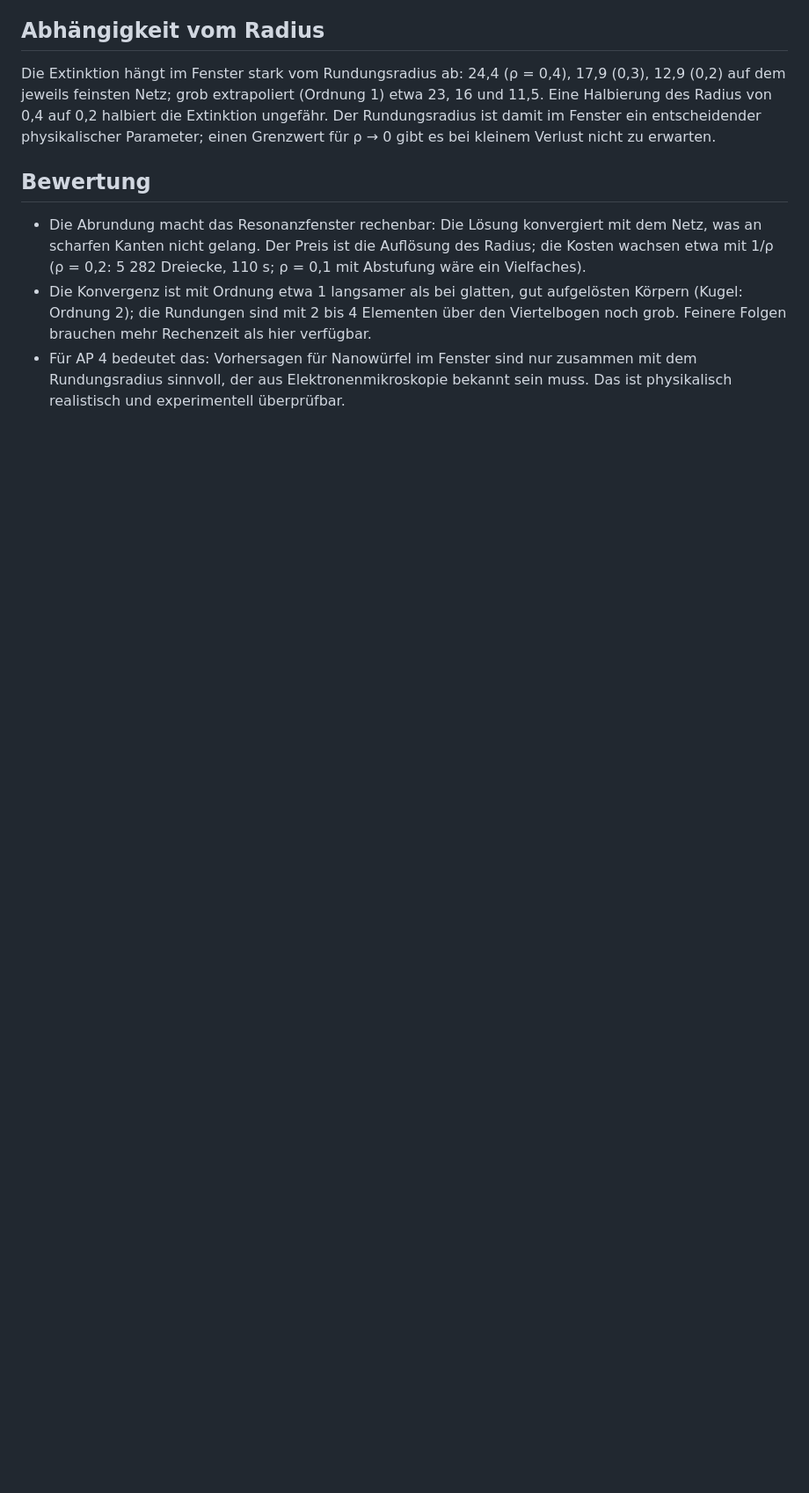
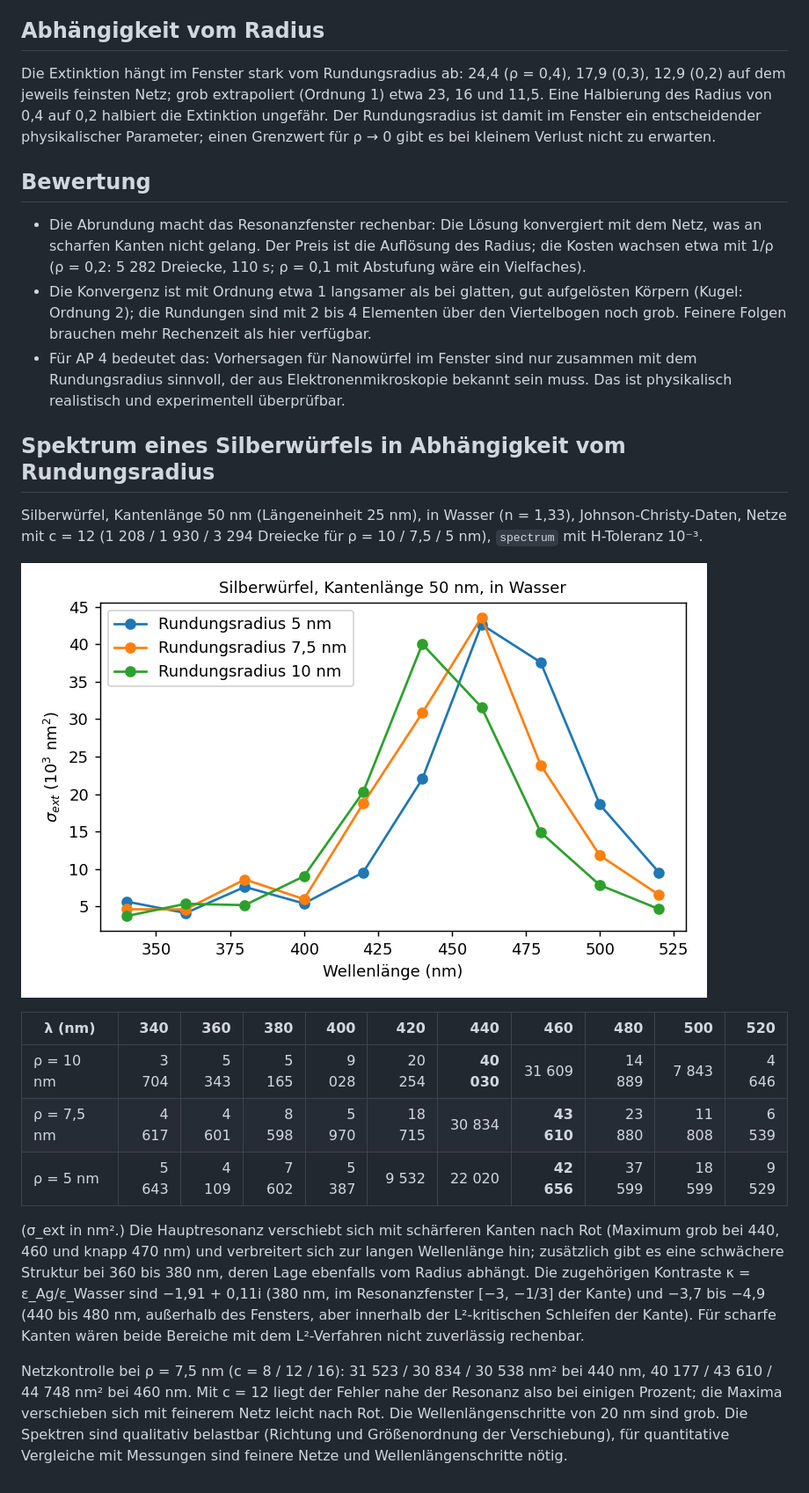
Before and after one commit to PhotonPower/CliffordBem, a Markdown page: docs/results_roundcube.md, the part around the change. Shown at 88% size. GitHub-like rendering; pictures changed too: docs/fig_agcube_rounding.png (added); blank space fills up the shorter version.

Commit message:
Silberwuerfel-Spektren in Abhaengigkeit vom Rundungsradius (5, 7,5, 10 nm)
- results/agcube_rho*.csv, docs/fig_agcube_rounding.png, docs/results_roundcube.md ergaenzt
- Rotverschiebung der Hauptresonanz mit schaerferen Kanten; Netzkontrolle an der Resonanz

```diff
--- a/docs/results_roundcube.md
+++ b/docs/results_roundcube.md
@@ -42,3 +42,29 @@ Parameter; einen Grenzwert für ρ → 0 gibt es bei kleinem Verlust nicht zu er
   als hier verfügbar.
 - Für AP 4 bedeutet das: Vorhersagen für Nanowürfel im Fenster sind nur zusammen mit dem Rundungsradius sinnvoll,
   der aus Elektronenmikroskopie bekannt sein muss. Das ist physikalisch realistisch und experimentell überprüfbar.
+
+## Spektrum eines Silberwürfels in Abhängigkeit vom Rundungsradius
+
+Silberwürfel, Kantenlänge 50 nm (Längeneinheit 25 nm), in Wasser (n = 1,33), Johnson-Christy-Daten, Netze mit
+c = 12 (1 208 / 1 930 / 3 294 Dreiecke für ρ = 10 / 7,5 / 5 nm), `spectrum` mit H-Toleranz 10⁻³.
+
+![Silberwürfel](fig_agcube_rounding.png)
+
+| λ (nm) | 340 | 360 | 380 | 400 | 420 | 440 | 460 | 480 | 500 | 520 |
+|---|---:|---:|---:|---:|---:|---:|---:|---:|---:|---:|
+| ρ = 10 nm | 3 704 | 5 343 | 5 165 | 9 028 | 20 254 | **40 030** | 31 609 | 14 889 | 7 843 | 4 646 |
+| ρ = 7,5 nm | 4 617 | 4 601 | 8 598 | 5 970 | 18 715 | 30 834 | **43 610** | 23 880 | 11 808 | 6 539 |
+| ρ = 5 nm | 5 643 | 4 109 | 7 602 | 5 387 | 9 532 | 22 020 | **42 656** | 37 599 | 18 599 | 9 529 |
+
+(σ_ext in nm².) Die Hauptresonanz verschiebt sich mit schärferen Kanten nach Rot (Maximum grob bei 440, 460 und
+knapp 470 nm) und verbreitert sich zur langen Wellenlänge hin; zusätzlich gibt es eine schwächere Struktur bei
+360 bis 380 nm, deren Lage ebenfalls vom Radius abhängt. Die zugehörigen Kontraste κ = ε_Ag/ε_Wasser sind
+−1,91 + 0,11i (380 nm, im Resonanzfenster [−3, −1/3] der Kante) und −3,7 bis −4,9 (440 bis 480 nm, außerhalb des
+Fensters, aber innerhalb der L²-kritischen Schleifen der Kante). Für scharfe Kanten wären beide Bereiche mit dem
+L²-Verfahren nicht zuverlässig rechenbar.
+
+Netzkontrolle bei ρ = 7,5 nm (c = 8 / 12 / 16): 31 523 / 30 834 / 30 538 nm² bei 440 nm, 40 177 / 43 610 / 44 748 nm² bei
+460 nm. Mit c = 12 liegt der Fehler nahe der Resonanz also bei einigen Prozent; die Maxima verschieben sich mit
+feinerem Netz leicht nach Rot. Die Wellenlängenschritte von 20 nm sind grob. Die Spektren sind qualitativ
+belastbar (Richtung und Größenordnung der Verschiebung), für quantitative Vergleiche mit Messungen sind feinere
+Netze und Wellenlängenschritte nötig.
```
Also changed, not shown: 3 other files.
